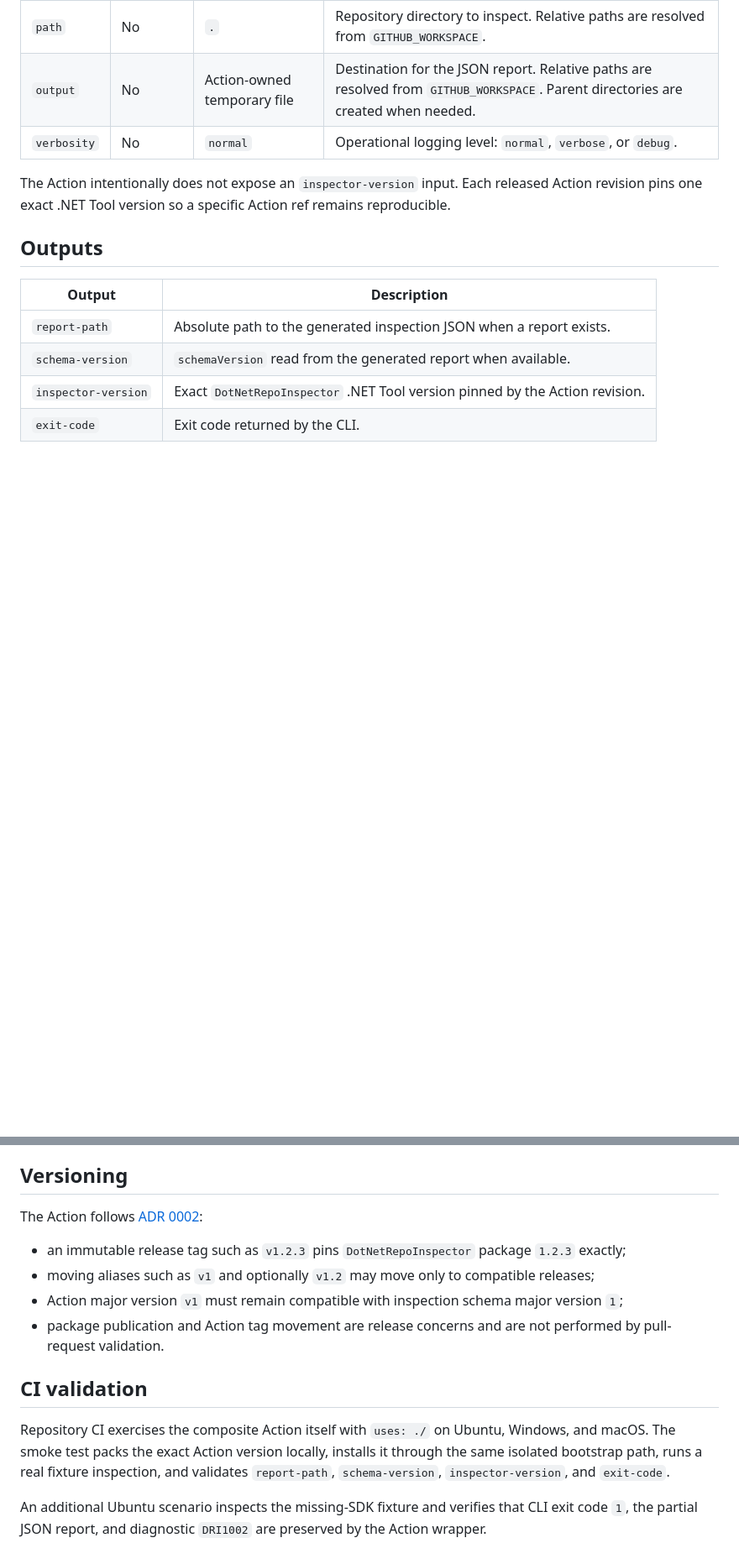
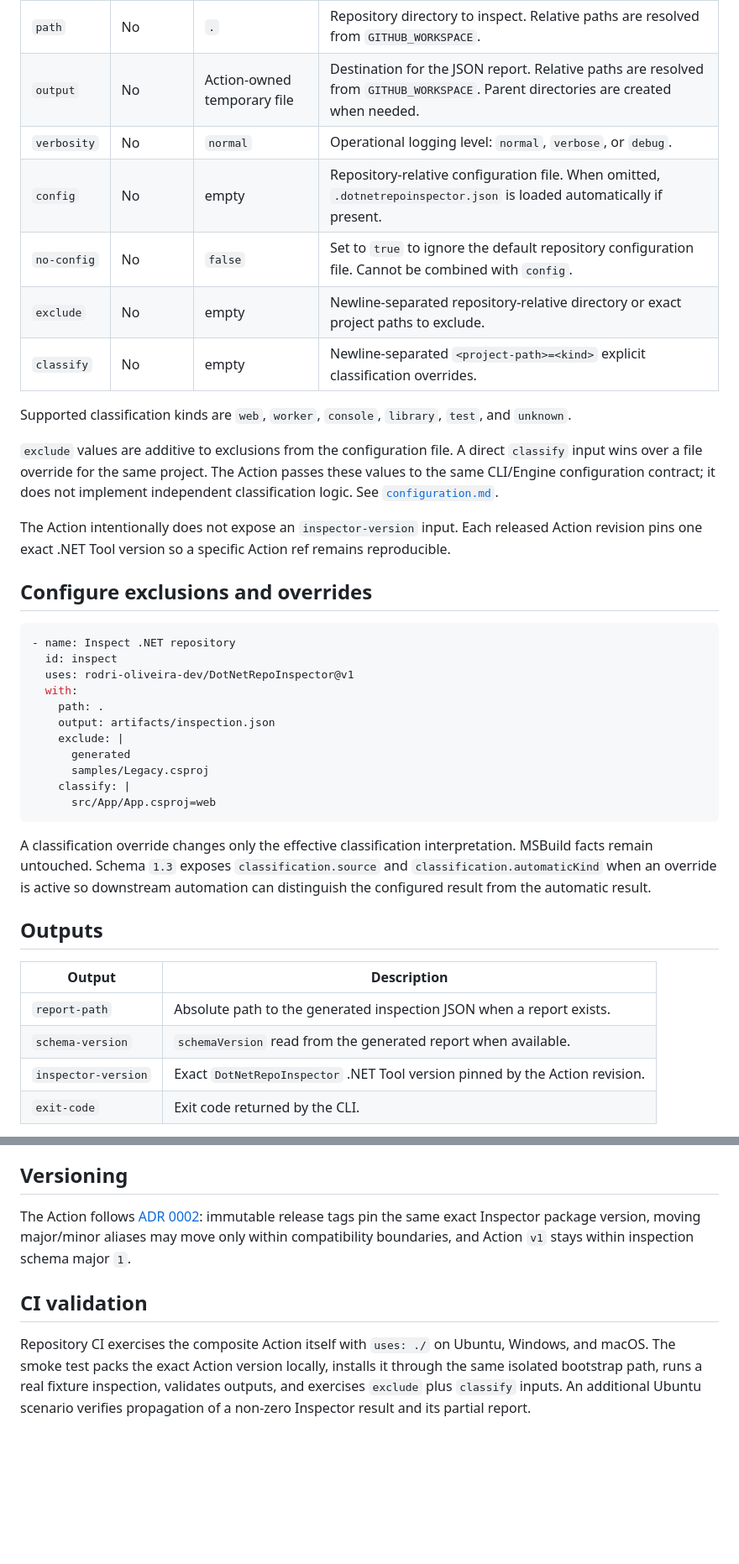
Before and after one commit to rodri-oliveira-dev/DotNetRepoInspector, a Markdown page: docs/en/github-action.md, 2 parts joined by grey strips. Shown at 84% size. GitHub-like rendering; blank space fills up the shorter version.

````diff
--- a/docs/en/github-action.md
+++ b/docs/en/github-action.md
@@ -31,8 +31,34 @@ The Action itself does not require a GitHub token or write permission to inspect
 | `path` | No | `.` | Repository directory to inspect. Relative paths are resolved from `GITHUB_WORKSPACE`. |
 | `output` | No | Action-owned temporary file | Destination for the JSON report. Relative paths are resolved from `GITHUB_WORKSPACE`. Parent directories are created when needed. |
 | `verbosity` | No | `normal` | Operational logging level: `normal`, `verbose`, or `debug`. |
+| `config` | No | empty | Repository-relative configuration file. When omitted, `.dotnetrepoinspector.json` is loaded automatically if present. |
+| `no-config` | No | `false` | Set to `true` to ignore the default repository configuration file. Cannot be combined with `config`. |
+| `exclude` | No | empty | Newline-separated repository-relative directory or exact project paths to exclude. |
+| `classify` | No | empty | Newline-separated `<project-path>=<kind>` explicit classification overrides. |
+
+Supported classification kinds are `web`, `worker`, `console`, `library`, `test`, and `unknown`.
+
+`exclude` values are additive to exclusions from the configuration file. A direct `classify` input wins over a file override for the same project. The Action passes these values to the same CLI/Engine configuration contract; it does not implement independent classification logic. See [`configuration.md`](configuration.md).
 
 The Action intentionally does not expose an `inspector-version` input. Each released Action revision pins one exact .NET Tool version so a specific Action ref remains reproducible.
+
+## Configure exclusions and overrides
+
+```yaml
+- name: Inspect .NET repository
+  id: inspect
+  uses: rodri-oliveira-dev/DotNetRepoInspector@v1
+  with:
+    path: .
+    output: artifacts/inspection.json
+    exclude: |
+      generated
+      samples/Legacy.csproj
+    classify: |
+      src/App/App.csproj=web
+```
+
+A classification override changes only the effective classification interpretation. MSBuild facts remain untouched. Schema `1.3` exposes `classification.source` and `classification.automaticKind` when an override is active so downstream automation can distinguish the configured result from the automatic result.
 
 ## Outputs
 
@@ -119,15 +122,8 @@ MSBuild evaluation is not a sandbox. The Inspector evaluates repository-controll
 
 ## Versioning
 
-The Action follows [ADR 0002](decisions/0002-github-action-distribution-strategy.md):
-
-- an immutable release tag such as `v1.2.3` pins `DotNetRepoInspector` package `1.2.3` exactly;
-- moving aliases such as `v1` and optionally `v1.2` may move only to compatible releases;
-- Action major version `v1` must remain compatible with inspection schema major version `1`;
-- package publication and Action tag movement are release concerns and are not performed by pull-request validation.
+The Action follows [ADR 0002](decisions/0002-github-action-distribution-strategy.md): immutable release tags pin the same exact Inspector package version, moving major/minor aliases may move only within compatibility boundaries, and Action `v1` stays within inspection schema major `1`.
 
 ## CI validation
 
-Repository CI exercises the composite Action itself with `uses: ./` on Ubuntu, Windows, and macOS. The smoke test packs the exact Action version locally, installs it through the same isolated bootstrap path, runs a real fixture inspection, and validates `report-path`, `schema-version`, `inspector-version`, and `exit-code`.
-
-An additional Ubuntu scenario inspects the missing-SDK fixture and verifies that CLI exit code `1`, the partial JSON report, and diagnostic `DRI1002` are preserved by the Action wrapper.
+Repository CI exercises the composite Action itself with `uses: ./` on Ubuntu, Windows, and macOS. The smoke test packs the exact Action version locally, installs it through the same isolated bootstrap path, runs a real fixture inspection, validates outputs, and exercises `exclude` plus `classify` inputs. An additional Ubuntu scenario verifies propagation of a non-zero Inspector result and its partial report.
````
Also changed, not shown: other parts of docs/en/github-action.md (+16 -39 lines).
